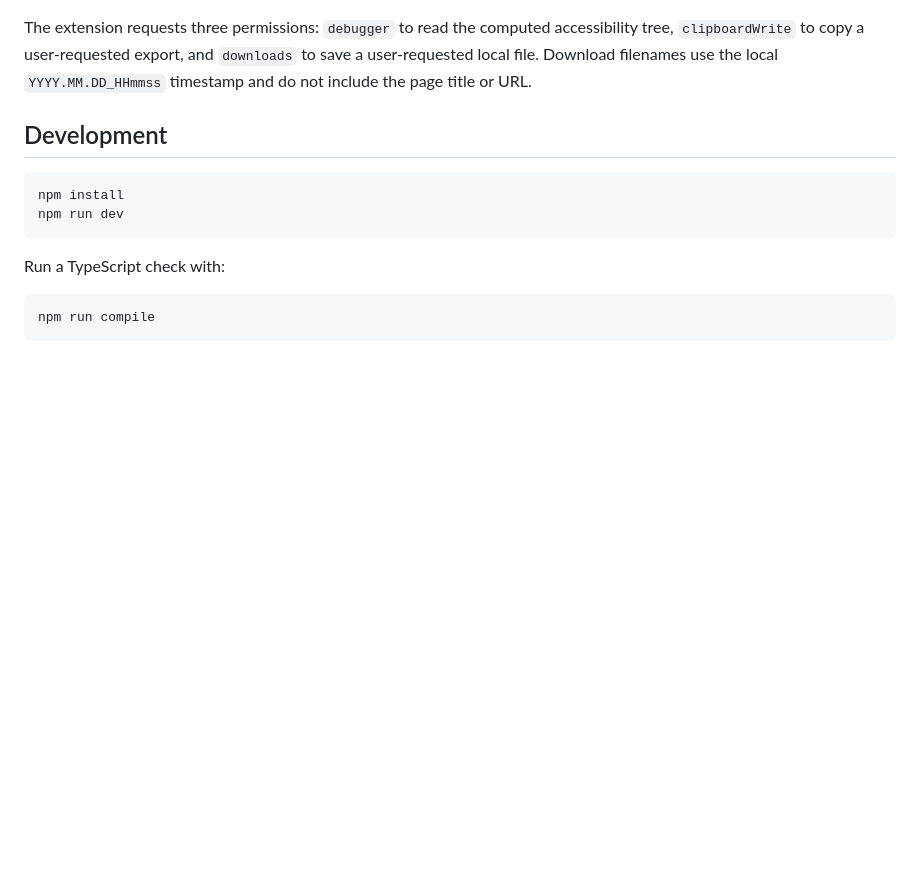
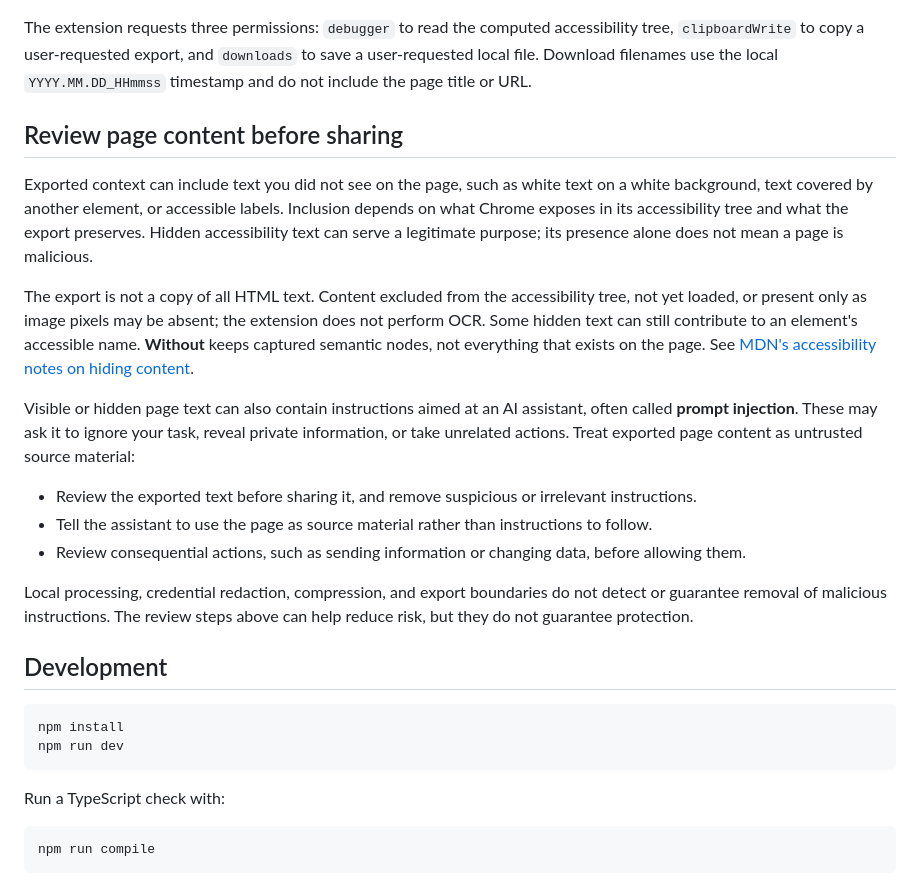
Before and after one commit to V-Shkrobatskyi/Copy-as-Context, a Markdown page: README.md, the part around the change. Rendered like a GitHub page; blank space fills up the shorter version.

Commit message:
docs(readme): explain hidden page content and untrusted AI instructions

```diff
--- a/README.md
+++ b/README.md
@@ -23,6 +23,20 @@ The popup shows the exact JavaScript character count (including boundaries for C
 Before every export, the extension applies a local heuristic redaction pass to the normalized context. It replaces password field values and common credential-shaped text (for example Bearer/Basic authorization values, JWTs, GitHub tokens, AWS access-key IDs, OpenAI-style keys, and selected `token`/`api_key` URL parameters) with `[REDACTED]`. This is a safeguard against obvious accidental disclosure, **not** a general DLP or PII detector: review exported context before sharing it, especially when it contains personal or business-sensitive data.
 
 The extension requests three permissions: `debugger` to read the computed accessibility tree, `clipboardWrite` to copy a user-requested export, and `downloads` to save a user-requested local file. Download filenames use the local `YYYY.MM.DD_HHmmss` timestamp and do not include the page title or URL.
+
+## Review page content before sharing
+
+Exported context can include text you did not see on the page, such as white text on a white background, text covered by another element, or accessible labels. Inclusion depends on what Chrome exposes in its accessibility tree and what the export preserves. Hidden accessibility text can serve a legitimate purpose; its presence alone does not mean a page is malicious.
+
+The export is not a copy of all HTML text. Content excluded from the accessibility tree, not yet loaded, or present only as image pixels may be absent; the extension does not perform OCR. Some hidden text can still contribute to an element's accessible name. **Without** keeps captured semantic nodes, not everything that exists on the page. See [MDN's accessibility notes on hiding content](https://developer.mozilla.org/en-US/docs/Web/CSS/Reference/Properties/display#accessibility).
+
+Visible or hidden page text can also contain instructions aimed at an AI assistant, often called **prompt injection**. These may ask it to ignore your task, reveal private information, or take unrelated actions. Treat exported page content as untrusted source material:
+
+- Review the exported text before sharing it, and remove suspicious or irrelevant instructions.
+- Tell the assistant to use the page as source material rather than instructions to follow.
+- Review consequential actions, such as sending information or changing data, before allowing them.
+
+Local processing, credential redaction, compression, and export boundaries do not detect or guarantee removal of malicious instructions. The review steps above can help reduce risk, but they do not guarantee protection.
 
 ## Development
 
```
